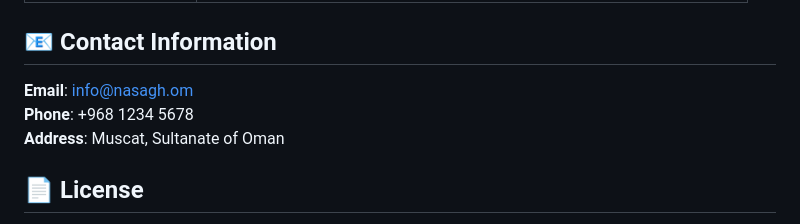
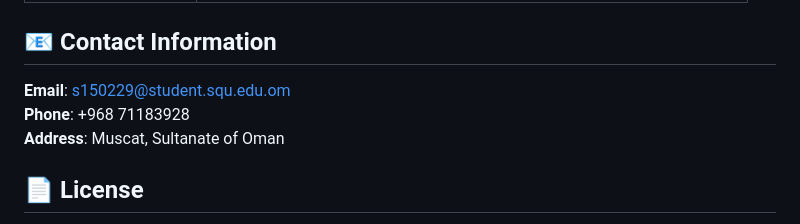
Before and after one commit to ElyasAQ/comp3700-project, a Markdown page: README.md, the part around the change. GitHub-like rendering.

```diff
--- a/README.md
+++ b/README.md
@@ -219,8 +219,8 @@ Choose one of these platforms:
 
 ## 📧 Contact Information
 
-**Email**: info@nasagh.om
-**Phone**: +968 1234 5678
+**Email**: s150229@student.squ.edu.om
+**Phone**: +968 71183928
 **Address**: Muscat, Sultanate of Oman
 
 ## 📄 License
```
